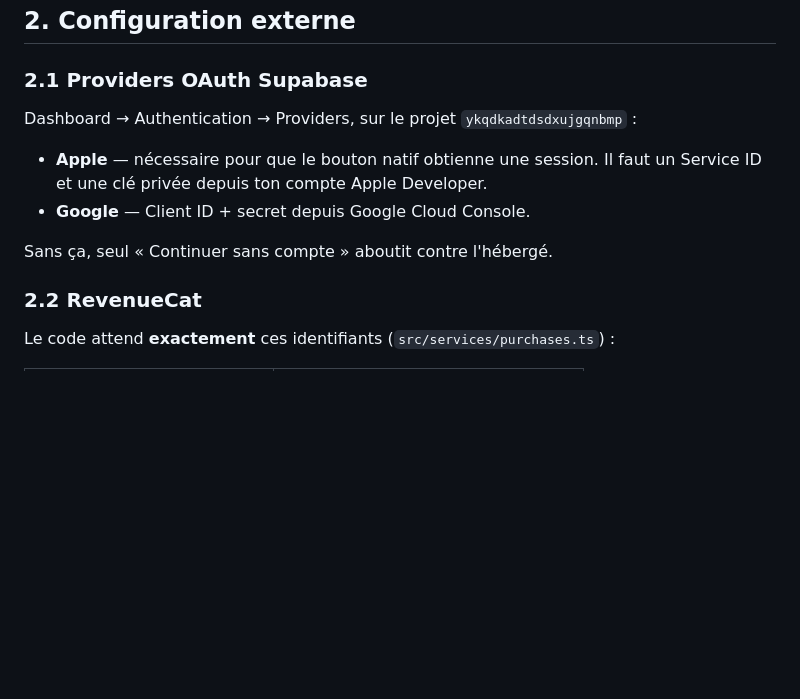
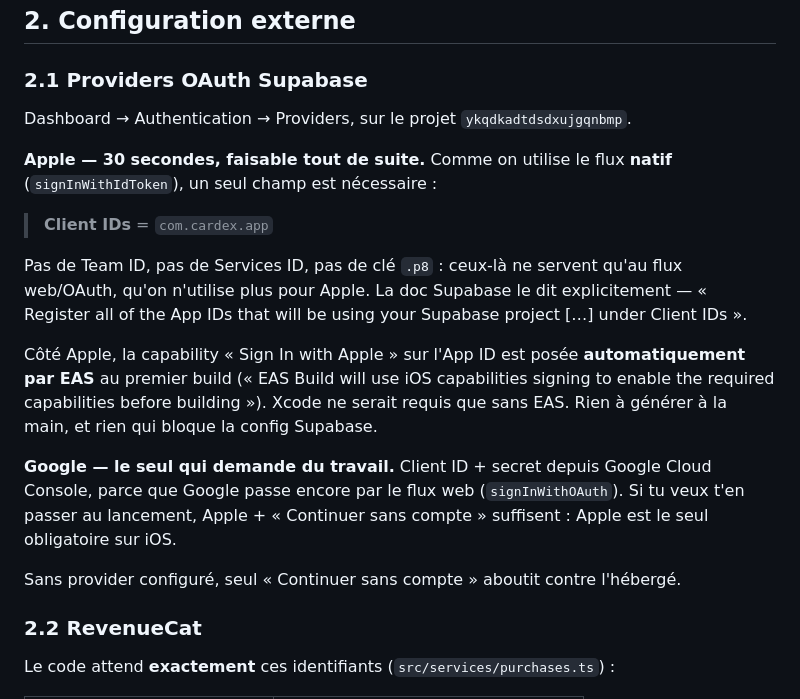
Before and after one commit to buildKevin/app-cardex, a Markdown page: LAUNCH.md, the part around the change. GitHub-like rendering; blank space fills up the shorter version.

Commit message:
Correct LAUNCH.md on Apple OAuth setup
It claimed the Apple provider needs a Services ID and a private key. That is
only true of the web/OAuth redirect flow; the native signInWithIdToken flow we
use needs nothing but the bundle identifier in Supabase's Client IDs field, and
EAS adds the Sign In with Apple capability to the App ID at build time. Xcode is
not involved either way.

Wrong in the direction that costs an afternoon, so worth fixing rather than
leaving as an approximation.

Co-Authored-By: Claude Opus 5 <noreply@anthropic.com>

```diff
--- a/LAUNCH.md
+++ b/LAUNCH.md
@@ -46,13 +46,29 @@ Dashboard → Authentication → Providers → Anonymous.
 
 ### 2.1 Providers OAuth Supabase
 
-Dashboard → Authentication → Providers, sur le projet `ykqdkadtdsdxujgqnbmp` :
+Dashboard → Authentication → Providers, sur le projet `ykqdkadtdsdxujgqnbmp`.
 
-- **Apple** — nécessaire pour que le bouton natif obtienne une session. Il faut un
-  Service ID et une clé privée depuis ton compte Apple Developer.
-- **Google** — Client ID + secret depuis Google Cloud Console.
+**Apple — 30 secondes, faisable tout de suite.** Comme on utilise le flux **natif**
+(`signInWithIdToken`), un seul champ est nécessaire :
 
-Sans ça, seul « Continuer sans compte » aboutit contre l'hébergé.
+> **Client IDs** = `com.cardex.app`
+
+Pas de Team ID, pas de Services ID, pas de clé `.p8` : ceux-là ne servent qu'au flux
+web/OAuth, qu'on n'utilise plus pour Apple. La doc Supabase le dit explicitement —
+« Register all of the App IDs that will be using your Supabase project […] under
+Client IDs ».
+
+Côté Apple, la capability « Sign In with Apple » sur l'App ID est posée
+**automatiquement par EAS** au premier build (« EAS Build will use iOS capabilities
+signing to enable the required capabilities before building »). Xcode ne serait requis
+que sans EAS. Rien à générer à la main, et rien qui bloque la config Supabase.
+
+**Google — le seul qui demande du travail.** Client ID + secret depuis Google Cloud
+Console, parce que Google passe encore par le flux web (`signInWithOAuth`). Si tu veux
+t'en passer au lancement, Apple + « Continuer sans compte » suffisent : Apple est le
+seul obligatoire sur iOS.
+
+Sans provider configuré, seul « Continuer sans compte » aboutit contre l'hébergé.
 
 ### 2.2 RevenueCat
 
```
